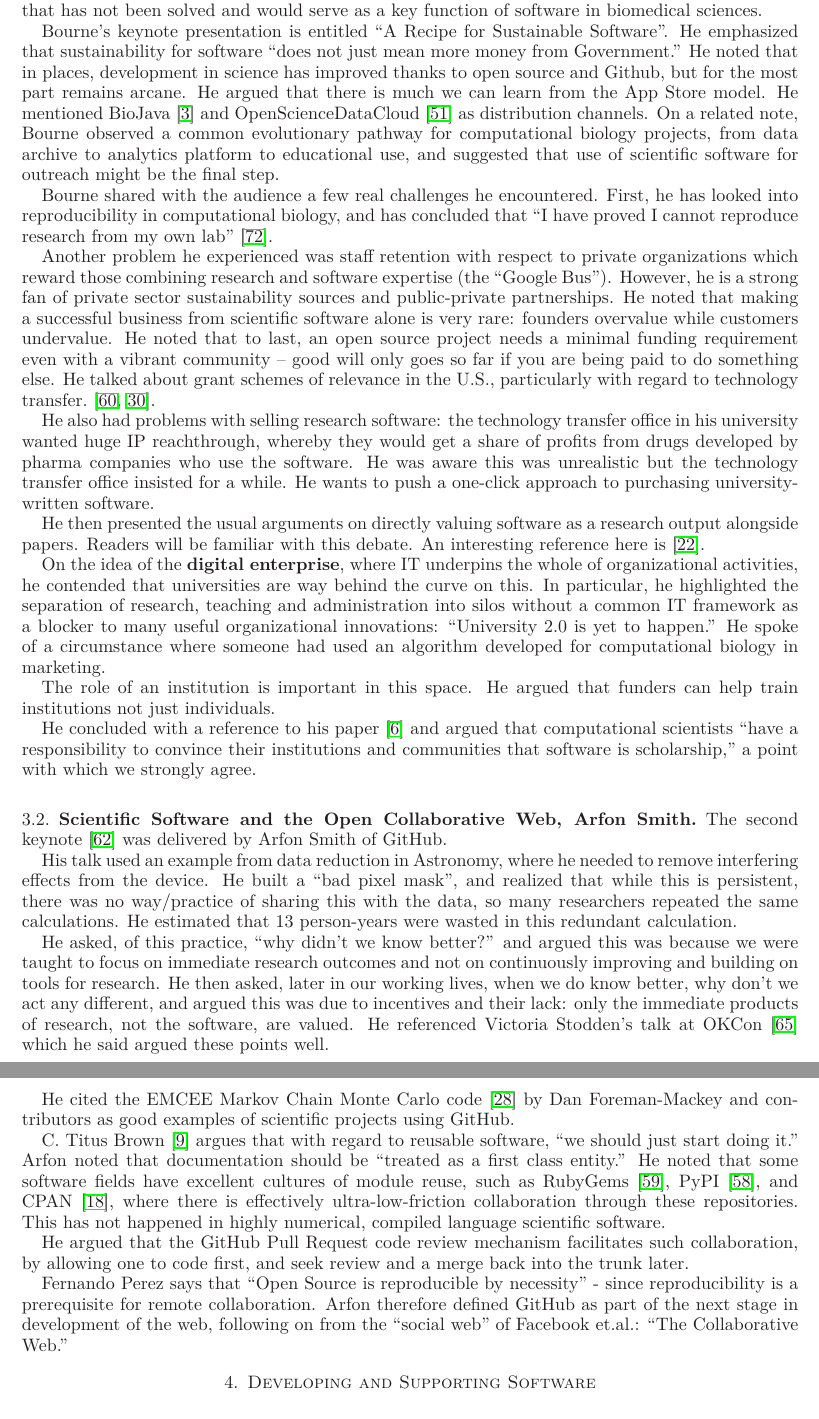
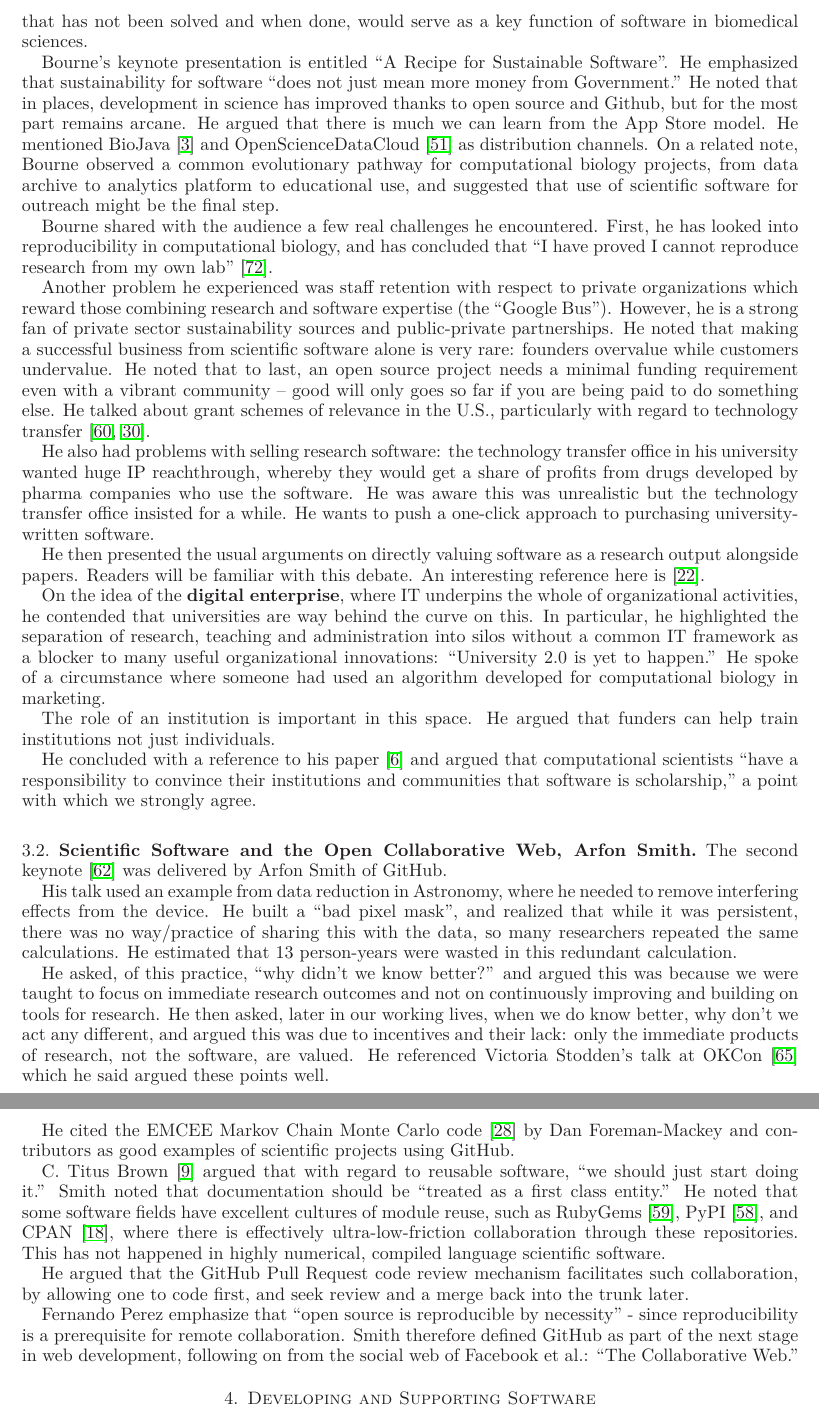
Before and after one commit to WSSSPE/meetings, a LaTeX paper (WSSSPE1_report/WSSSPE1_summary_report.tex): two parts of pages 5 and 6 of 19, joined at a grey line, cut so that both start at the same text. Compiled offline with LaTeX, dvips and Ghostscript.

Commit message:
Section 3 Keynote:  Minor changes.

```diff
--- a/WSSSPE1_report/WSSSPE1_summary_report.tex
+++ b/WSSSPE1_report/WSSSPE1_summary_report.tex
@@ -314,7 +314,7 @@ companies. He also helped found PLOS and
 PDB~\cite{pdb-web}.  He is
 working on automating three-dimensional visualizations of cell
 contents and molecular structures, a problem that has not been solved
-and would serve as a key function of software in biomedical sciences.
+and when done, would serve as a key function of software in biomedical sciences.
 
 Bourne's keynote presentation is entitled ``A Recipe for Sustainable Software''.
 He emphasized that sustainability for software ``does not just
@@ -344,7 +344,7 @@ customers undervalue. He noted that to last, an open source project
 needs a minimal funding requirement even with a vibrant community --
 good will only goes so far if you are being paid to do something else.
 He talked about grant schemes of relevance in the U.S., particularly
-with regard to technology transfer.~\cite{sbir-web, fased-web}.
+with regard to technology transfer~\cite{sbir-web, fased-web}.
 
 He also had problems with selling research software: the technology
 transfer office in his university wanted huge IP reachthrough, whereby
@@ -381,7 +381,7 @@ The second keynote~\cite{WSSSPE1-keynote2} was delivered by
 
 His talk used an example from data reduction in Astronomy, where he
 needed to remove interfering effects from the device. He built a ``bad
-pixel mask'', and realized that while this is persistent, there was no
+pixel mask'', and realized that while it was persistent, there was no
 way/practice of sharing this with the data, so many researchers
 repeated the same calculations. He estimated that 13 person-years were
 wasted in this redundant calculation.
@@ -400,8 +400,8 @@ He cited the EMCEE Markov
 Chain Monte Carlo code~\cite{emcee-web} by Dan Foreman-Mackey and contributors
 as good examples of scientific projects using GitHub.
 
-C. Titus Brown~\cite{ged-web} argues that with
-regard to reusable software, ``we should just start doing it.'' Arfon
+C. Titus Brown~\cite{ged-web} argued that with
+regard to reusable software, ``we should just start doing it.'' Smith
 noted that documentation should be ``treated as a first class
 entity.''  He noted that some software fields have excellent cultures
 of module reuse, such as
@@ -416,11 +416,11 @@ He argued that the GitHub Pull Request code review mechanism facilitates
 such collaboration, by allowing one to code first, and seek review and a
 merge back into the trunk later.
 
-Fernando Perez says that ``Open Source is reproducible by necessity''
+Fernando Perez emphasize that ``open source is reproducible by necessity''
 - since reproducibility is a prerequisite for remote collaboration.
-Arfon therefore defined GitHub as part of the next stage in
-development of the web, following on from the ``social web'' of
-Facebook et.al.: ``The Collaborative Web.''
+Smith therefore defined GitHub as part of the next stage in web
+development, following on from the social web of
+Facebook et al.: ``The Collaborative Web.''
 
 \section{Developing and Supporting Software} \label{sec:devel}
 
```
